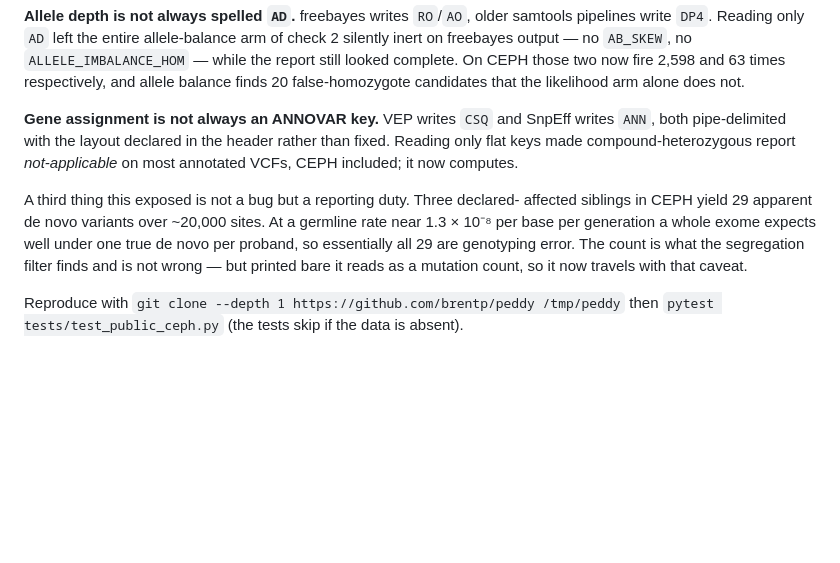
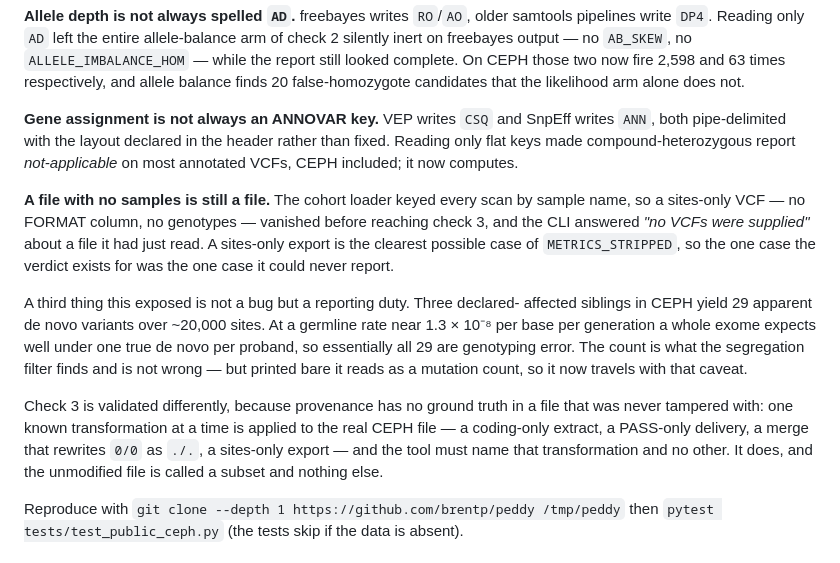
Before and after one commit to shahbazigenomics/admissible, a Markdown page: README.md, the part around the change. Drawn GitHub-style; blank space fills up the shorter version.

Commit message:
document the check 3 validation and what it found

```diff
--- a/README.md
+++ b/README.md
@@ -219,12 +219,26 @@ writes `ANN`, both pipe-delimited with the layout declared in the header rather
 than fixed. Reading only flat keys made compound-heterozygous report
 *not-applicable* on most annotated VCFs, CEPH included; it now computes.
 
+**A file with no samples is still a file.** The cohort loader keyed every scan
+by sample name, so a sites-only VCF — no FORMAT column, no genotypes — vanished
+before reaching check 3, and the CLI answered *"no VCFs were supplied"* about a
+file it had just read. A sites-only export is the clearest possible case of
+`METRICS_STRIPPED`, so the one case the verdict exists for was the one case it
+could never report.
+
 A third thing this exposed is not a bug but a reporting duty. Three declared-
 affected siblings in CEPH yield 29 apparent de novo variants over ~20,000 sites.
 At a germline rate near 1.3 × 10⁻⁸ per base per generation a whole exome expects
 well under one true de novo per proband, so essentially all 29 are genotyping
 error. The count is what the segregation filter finds and is not wrong — but
 printed bare it reads as a mutation count, so it now travels with that caveat.
+
+Check 3 is validated differently, because provenance has no ground truth in a
+file that was never tampered with: one known transformation at a time is applied
+to the real CEPH file — a coding-only extract, a PASS-only delivery, a merge that
+rewrites `0/0` as `./.`, a sites-only export — and the tool must name that
+transformation and no other. It does, and the unmodified file is called a subset
+and nothing else.
 
 Reproduce with `git clone --depth 1 https://github.com/brentp/peddy /tmp/peddy`
 then `pytest tests/test_public_ceph.py` (the tests skip if the data is absent).
```
Also changed, not shown: CHANGELOG.md (+11 -3 lines).
